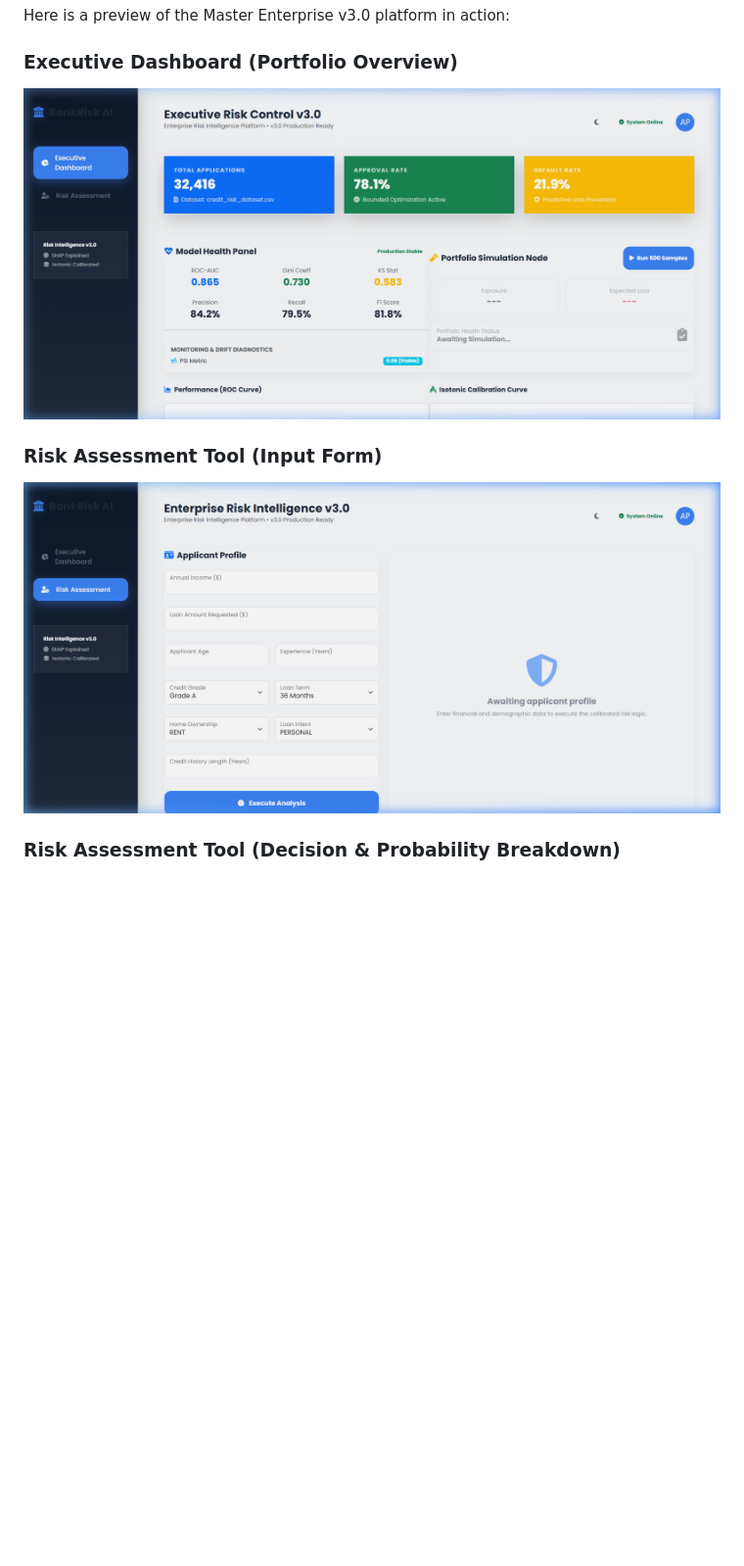
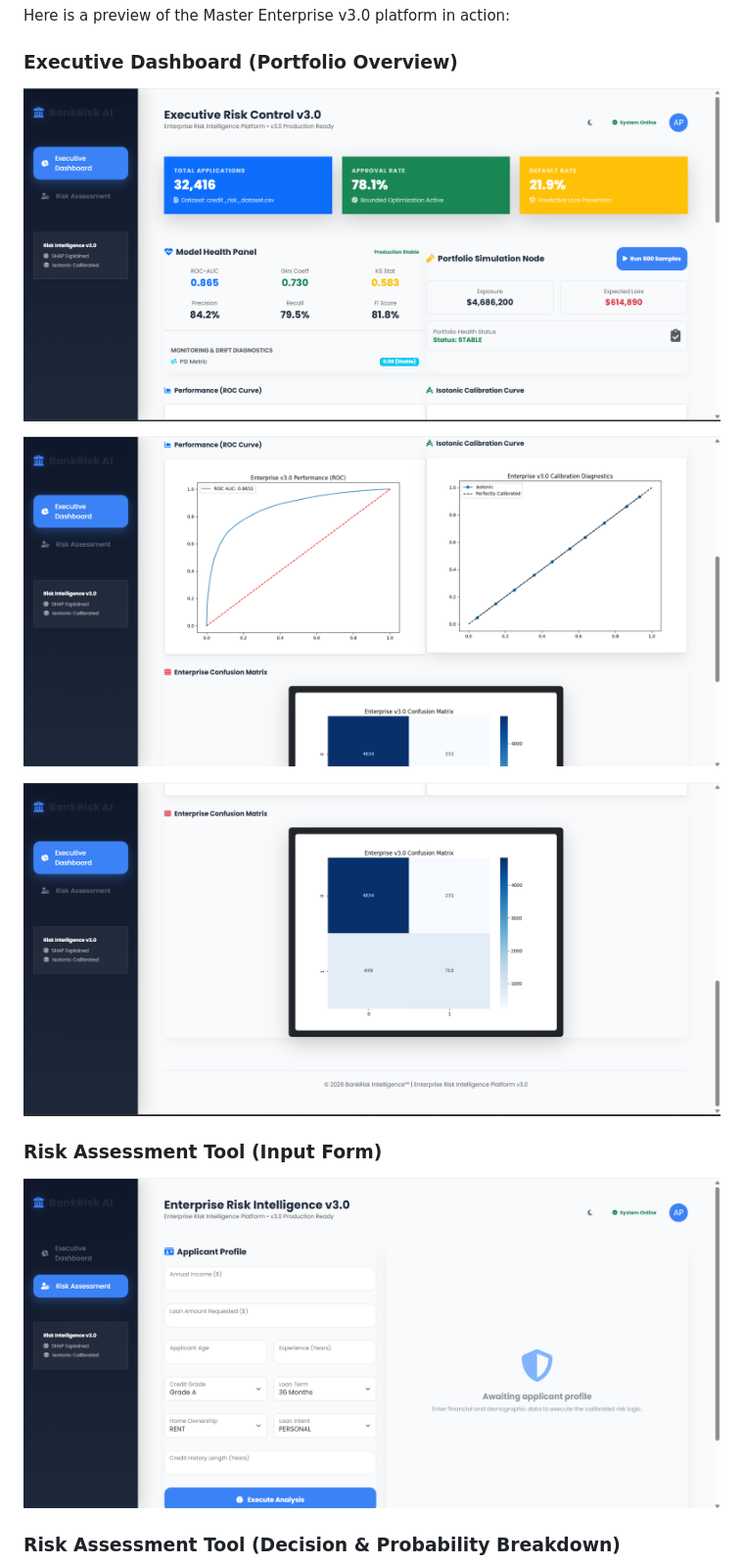
Before and after one commit to Abhinek8987/Banking-Loan-Risk-Analysis-System, a Markdown page: README.md, the part around the change. Shown at 98% size. Drawn GitHub-style; pictures changed too: static/screenshots/dashboard_v3.1.png (added), static/screenshots/dashboard_v3.2.png (added), static/screenshots/dashboard_v3.png; blank space fills up the shorter version.

Commit message:
Adding More screenshots in Readme File

```diff
--- a/README.md
+++ b/README.md
@@ -114,6 +114,10 @@ Here is a preview of the Master Enterprise v3.0 platform in action:
 ### Executive Dashboard (Portfolio Overview)
 ![Executive Dashboard](static/screenshots/dashboard_v3.png)
 
+![Executive Dashboard](static/screenshots/dashboard_v3.1.png)
+
+![Executive Dashboard](static/screenshots/dashboard_v3.2.png)
+
 ### Risk Assessment Tool (Input Form)
 ![Input Form](static/screenshots/input_form_v3.png)
 
```
Also changed, not shown: static/screenshots/results_bottom_v3.png, static/screenshots/results_top_v3.png.
